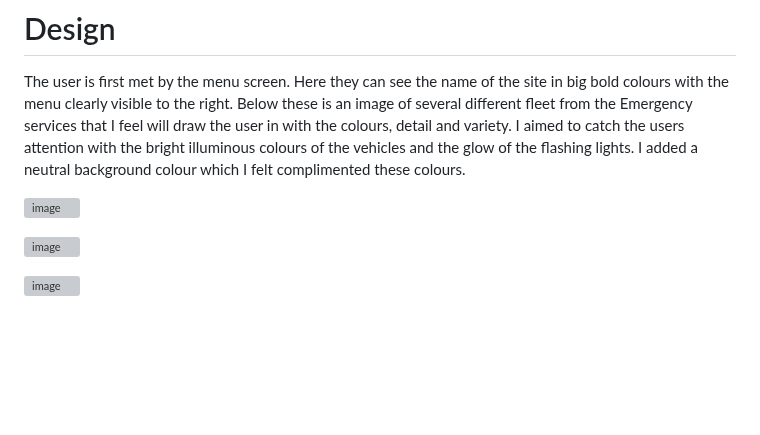
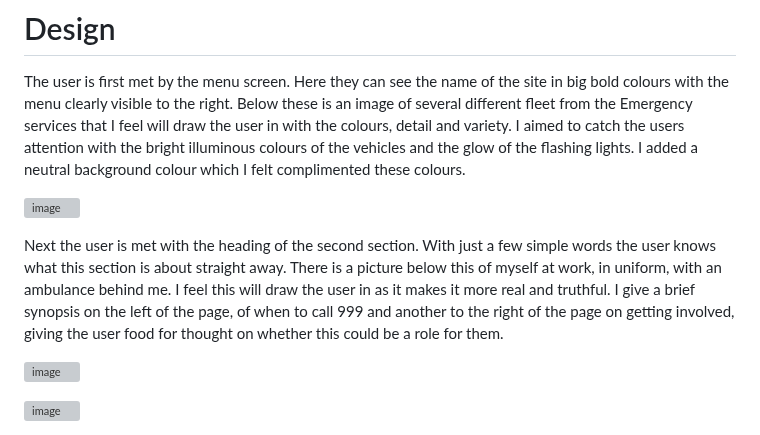
Before and after one commit to hughes84/ambust, a Markdown page: README.md, the part around the change. GitHub-like rendering; blank space fills up the shorter version; grey boxes are pictures that could not be loaded.

Commit message:
Update README.md
Add screenshot description

```diff
--- a/README.md
+++ b/README.md
@@ -45,6 +45,8 @@ The user is first met by the menu screen. Here they can see the name of the site
 
 ![image](https://github.com/hughes84/ambust/assets/134289376/0a9dfc60-5be5-4c18-aed7-3d3133b256bd)
 
+
+Next the user is met with the heading of the second section. With just a few simple words the user knows what this section is about straight away. There is a picture below this of myself at work, in uniform, with an ambulance behind me. I feel this will draw the user in as it makes it more real and truthful. I give a brief synopsis on the left of the page, of when to call 999 and another to the right of the page on getting involved, giving the user food for thought on whether this could be a role for them.
 
 
 ![image](https://github.com/hughes84/ambust/assets/134289376/26b31cde-06ea-4dc7-a6fd-d22d06337999)
```
